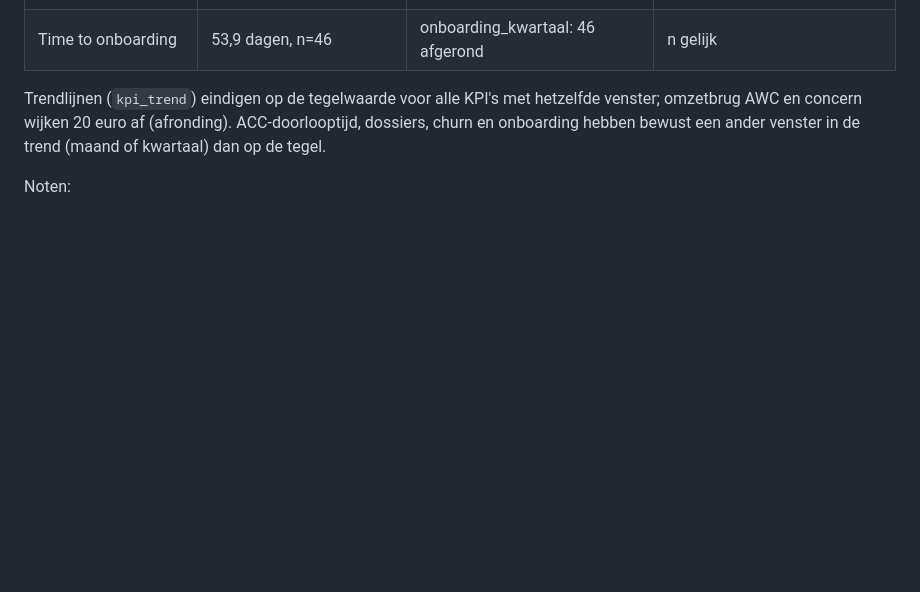
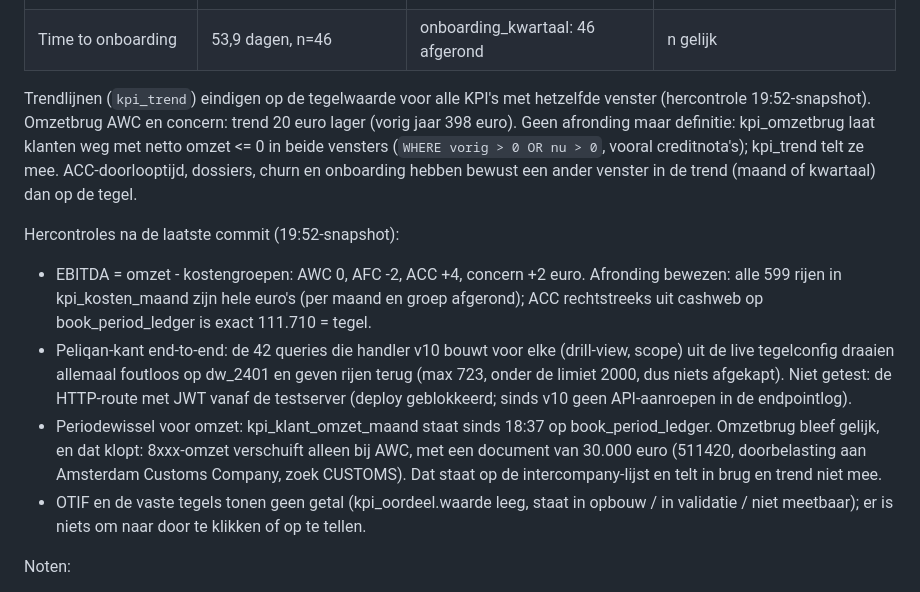
Before and after one commit to supportfonkelmedia/awc-dashboard, a Markdown page: documentation/drill-downs.md, the part around the change. Rendered like a GitHub page; blank space fills up the shorter version.

Commit message:
Documentatie drill-downs: hercontroles na de periodewissel, end-to-end SQL-check, verschil omzetbrug-trend verklaard

```diff
--- a/documentation/drill-downs.md
+++ b/documentation/drill-downs.md
@@ -52,9 +52,26 @@ klant / deal, met `tegelvenster` (welke rijen de tegel telt) en `bulkdag` (10 of
 | ACC doorlooptijd | 2,7 dagen, n=5692 | acc_doorlooptijd_maand: 5692 afgerond | n gelijk; mediaan over het jaar, drill per maand |
 | Time to onboarding | 53,9 dagen, n=46 | onboarding_kwartaal: 46 afgerond | n gelijk |
 
-Trendlijnen (`kpi_trend`) eindigen op de tegelwaarde voor alle KPI's met hetzelfde venster;
-omzetbrug AWC en concern wijken 20 euro af (afronding). ACC-doorlooptijd, dossiers, churn en
+Trendlijnen (`kpi_trend`) eindigen op de tegelwaarde voor alle KPI's met hetzelfde venster
+(hercontrole 19:52-snapshot). Omzetbrug AWC en concern: trend 20 euro lager (vorig jaar 398 euro).
+Geen afronding maar definitie: kpi_omzetbrug laat klanten weg met netto omzet <= 0 in beide
+vensters (`WHERE vorig > 0 OR nu > 0`, vooral creditnota's); kpi_trend telt ze mee. ACC-doorlooptijd, dossiers, churn en
 onboarding hebben bewust een ander venster in de trend (maand of kwartaal) dan op de tegel.
+
+Hercontroles na de laatste commit (19:52-snapshot):
+- EBITDA = omzet - kostengroepen: AWC 0, AFC -2, ACC +4, concern +2 euro. Afronding bewezen: alle
+  599 rijen in kpi_kosten_maand zijn hele euro's (per maand en groep afgerond); ACC rechtstreeks uit
+  cashweb op book_period_ledger is exact 111.710 = tegel.
+- Peliqan-kant end-to-end: de 42 queries die handler v10 bouwt voor elke (drill-view, scope) uit de
+  live tegelconfig draaien allemaal foutloos op dw_2401 en geven rijen terug (max 723, onder de limiet
+  2000, dus niets afgekapt). Niet getest: de HTTP-route met JWT vanaf de testserver (deploy geblokkeerd;
+  sinds v10 geen API-aanroepen in de endpointlog).
+- Periodewissel voor omzet: kpi_klant_omzet_maand staat sinds 18:37 op book_period_ledger. Omzetbrug
+  bleef gelijk, en dat klopt: 8xxx-omzet verschuift alleen bij AWC, met een document van 30.000 euro
+  (511420, doorbelasting aan Amsterdam Customs Company, zoek CUSTOMS). Dat staat op de
+  intercompany-lijst en telt in brug en trend niet mee.
+- OTIF en de vaste tegels tonen geen getal (kpi_oordeel.waarde leeg, staat in opbouw / in validatie /
+  niet meetbaar); er is niets om naar door te klikken of op te tellen.
 
 Noten:
 - Throughput zakte op 12-11 van 15.729 naar 6.085 orders: `kpi_7t_naar_warehouse` (app 13737)
```
